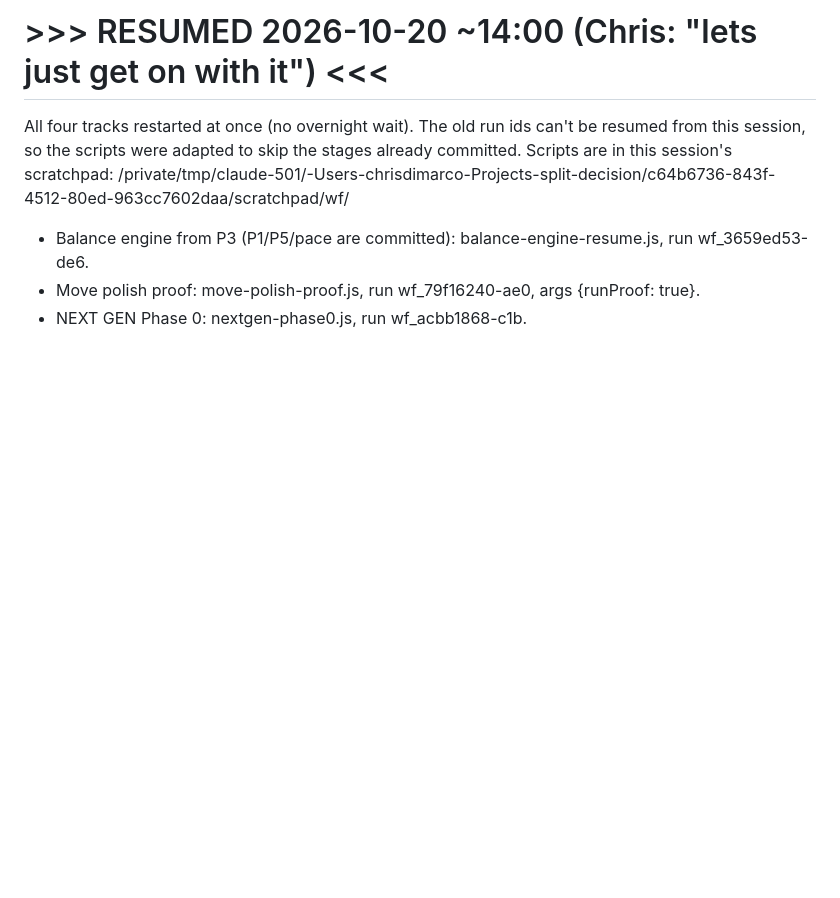
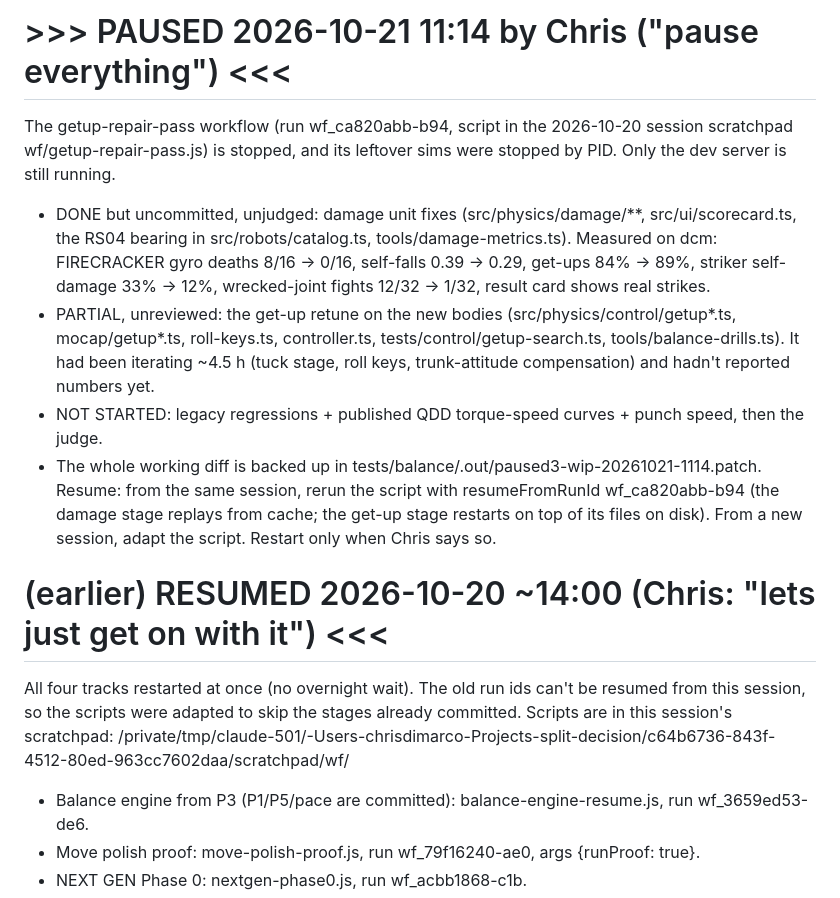
Before and after one commit to ChrisJDiMarco/split-decision, a Markdown page: docs/HANDOFF.md, the part around the change. GitHub-like rendering; blank space fills up the shorter version.

Commit message:
docs: paused 2026-10-21 (Chris)

```diff
--- a/docs/HANDOFF.md
+++ b/docs/HANDOFF.md
@@ -1,4 +1,12 @@
-# >>> RESUMED 2026-10-20 ~14:00 (Chris: "lets just get on with it") <<<
+# >>> PAUSED 2026-10-21 11:14 by Chris ("pause everything") <<<
+The getup-repair-pass workflow (run wf_ca820abb-b94, script in the 2026-10-20 session scratchpad wf/getup-repair-pass.js) is stopped, and its leftover sims were stopped by PID. Only the dev server is still running.
+- DONE but uncommitted, unjudged: damage unit fixes (src/physics/damage/**, src/ui/scorecard.ts, the RS04 bearing in src/robots/catalog.ts, tools/damage-metrics.ts). Measured on dcm: FIRECRACKER gyro deaths 8/16 -> 0/16, self-falls 0.39 -> 0.29, get-ups 84% -> 89%, striker self-damage 33% -> 12%, wrecked-joint fights 12/32 -> 1/32, result card shows real strikes.
+- PARTIAL, unreviewed: the get-up retune on the new bodies (src/physics/control/getup*.ts, mocap/getup*.ts, roll-keys.ts, controller.ts, tests/control/getup-search.ts, tools/balance-drills.ts). It had been iterating ~4.5 h (tuck stage, roll keys, trunk-attitude compensation) and hadn't reported numbers yet.
+- NOT STARTED: legacy regressions + published QDD torque-speed curves + punch speed, then the judge.
+- The whole working diff is backed up in tests/balance/.out/paused3-wip-20261021-1114.patch.
+Resume: from the same session, rerun the script with resumeFromRunId wf_ca820abb-b94 (the damage stage replays from cache; the get-up stage restarts on top of its files on disk). From a new session, adapt the script. Restart only when Chris says so.
+
+# (earlier) RESUMED 2026-10-20 ~14:00 (Chris: "lets just get on with it") <<<
 All four tracks restarted at once (no overnight wait). The old run ids can't be resumed from this session, so the scripts were adapted to skip the stages already committed. Scripts are in this session's scratchpad: /private/tmp/claude-501/-Users-chrisdimarco-Projects-split-decision/c64b6736-843f-4512-80ed-963cc7602daa/scratchpad/wf/
 - Balance engine from P3 (P1/P5/pace are committed): balance-engine-resume.js, run wf_3659ed53-de6.
 - Move polish proof: move-polish-proof.js, run wf_79f16240-ae0, args {runProof: true}.
```
